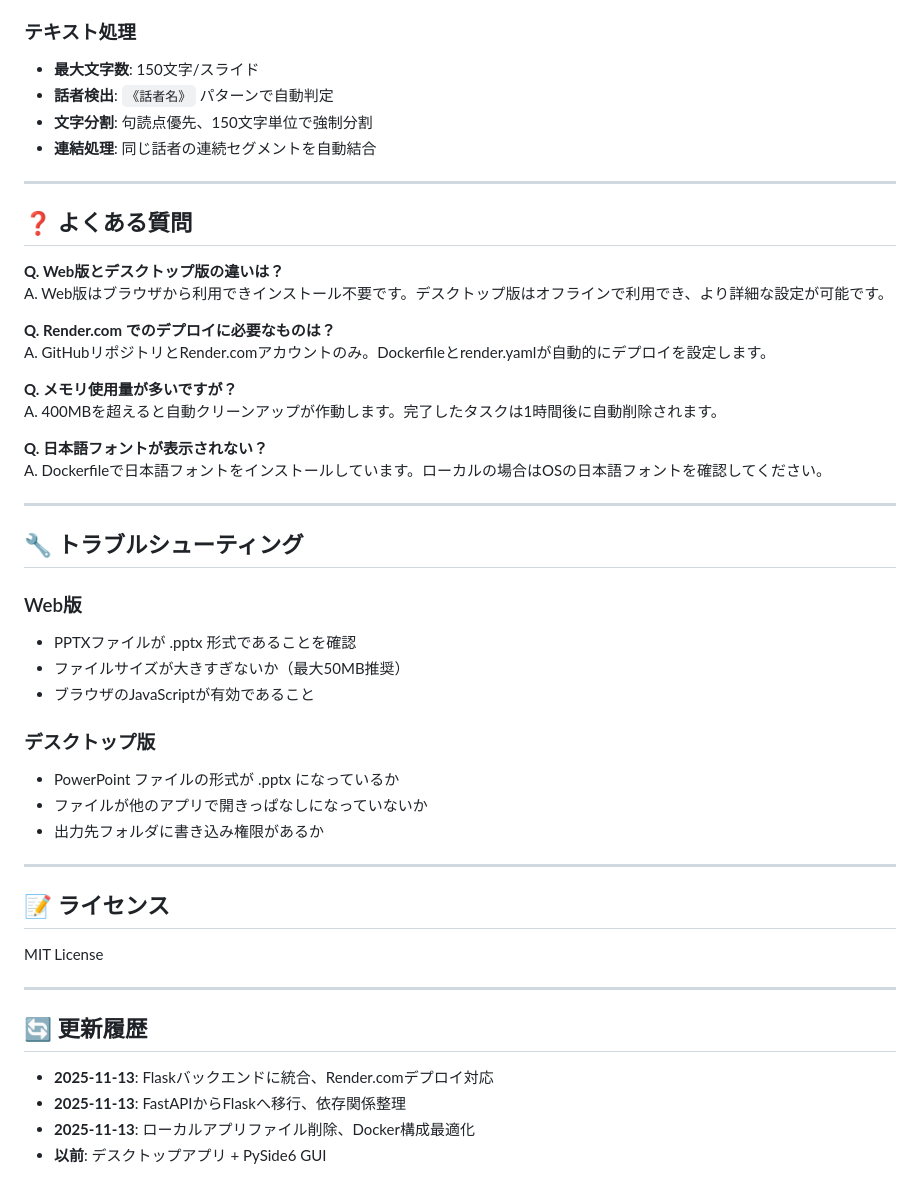
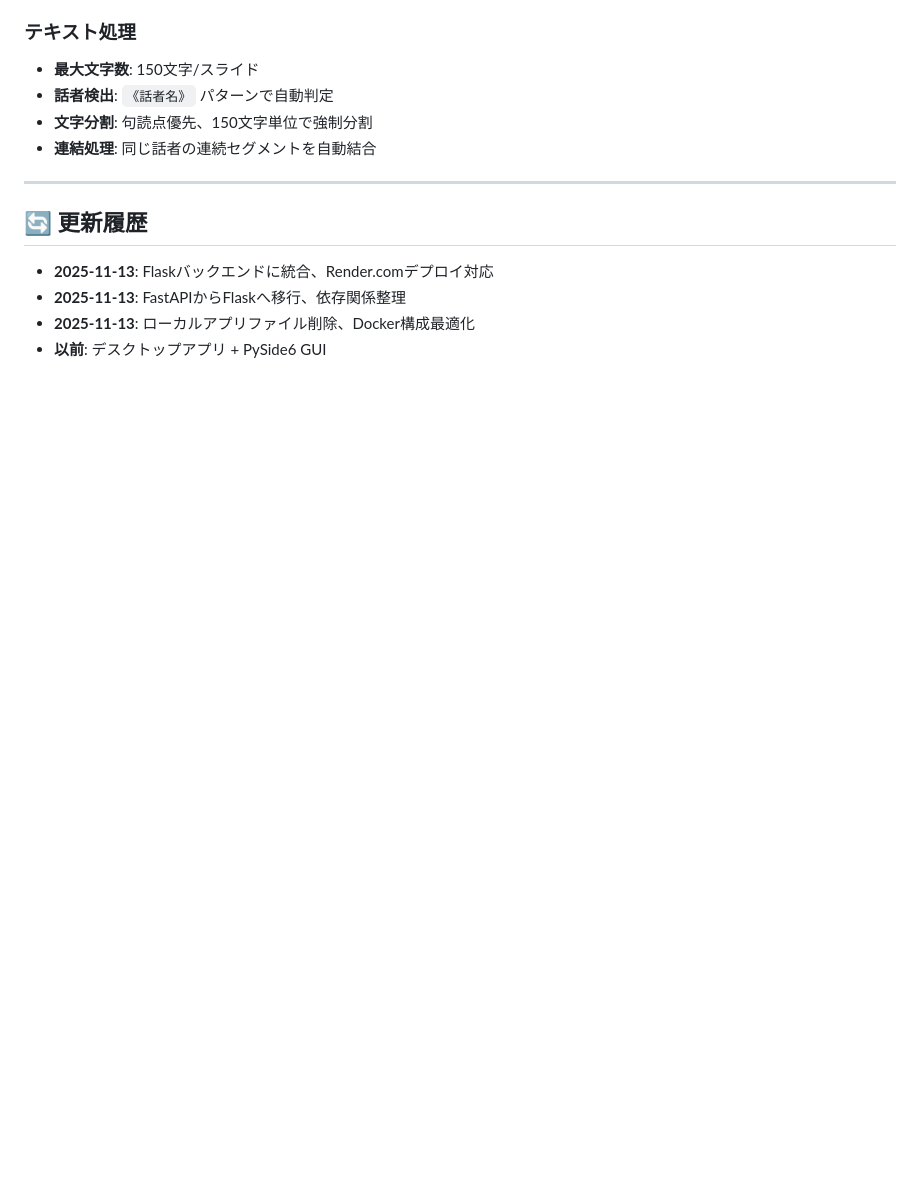
Before and after one commit to coffin399/split_pptx_beta, a Markdown page: README.md, the part around the change. Drawn GitHub-style; blank space fills up the shorter version.

```diff
--- a/README.md
+++ b/README.md
@@ -142,42 +142,6 @@ git push origin main
 
 ---
 
-## ❓ よくある質問
-
-**Q. Web版とデスクトップ版の違いは？**
-A. Web版はブラウザから利用できインストール不要です。デスクトップ版はオフラインで利用でき、より詳細な設定が可能です。
-
-**Q. Render.com でのデプロイに必要なものは？**
-A. GitHubリポジトリとRender.comアカウントのみ。Dockerfileとrender.yamlが自動的にデプロイを設定します。
-
-**Q. メモリ使用量が多いですが？**
-A. 400MBを超えると自動クリーンアップが作動します。完了したタスクは1時間後に自動削除されます。
-
-**Q. 日本語フォントが表示されない？**
-A. Dockerfileで日本語フォントをインストールしています。ローカルの場合はOSの日本語フォントを確認してください。
-
----
-
-## 🔧 トラブルシューティング
-
-### Web版
-- PPTXファイルが .pptx 形式であることを確認
-- ファイルサイズが大きすぎないか（最大50MB推奨）
-- ブラウザのJavaScriptが有効であること
-
-### デスクトップ版
-- PowerPoint ファイルの形式が .pptx になっているか
-- ファイルが他のアプリで開きっぱなしになっていないか
-- 出力先フォルダに書き込み権限があるか
-
----
-
-## 📝 ライセンス
-
-MIT License
-
----
-
 ## 🔄 更新履歴
 
 - **2025-11-13**: Flaskバックエンドに統合、Render.comデプロイ対応
```
